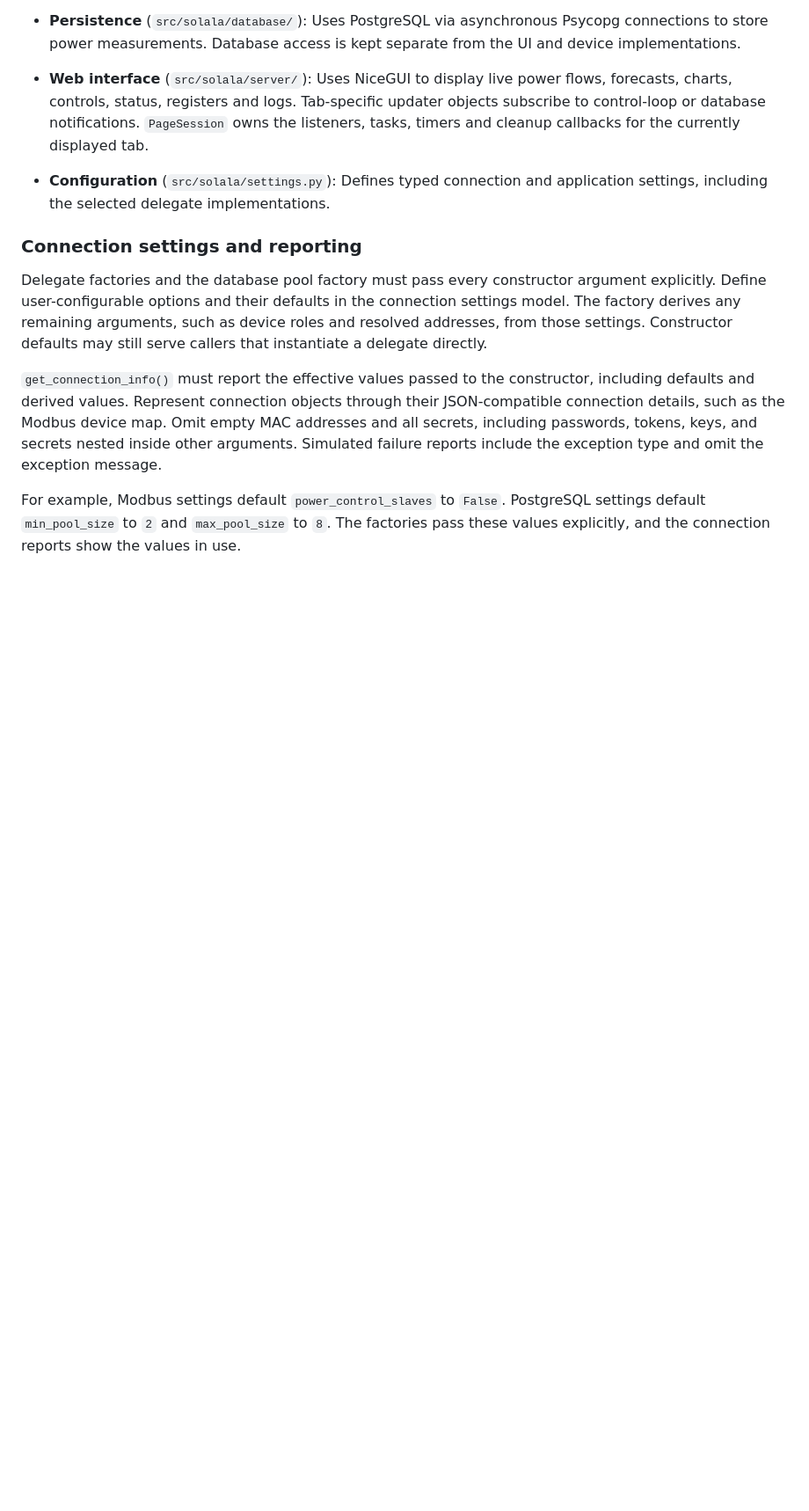
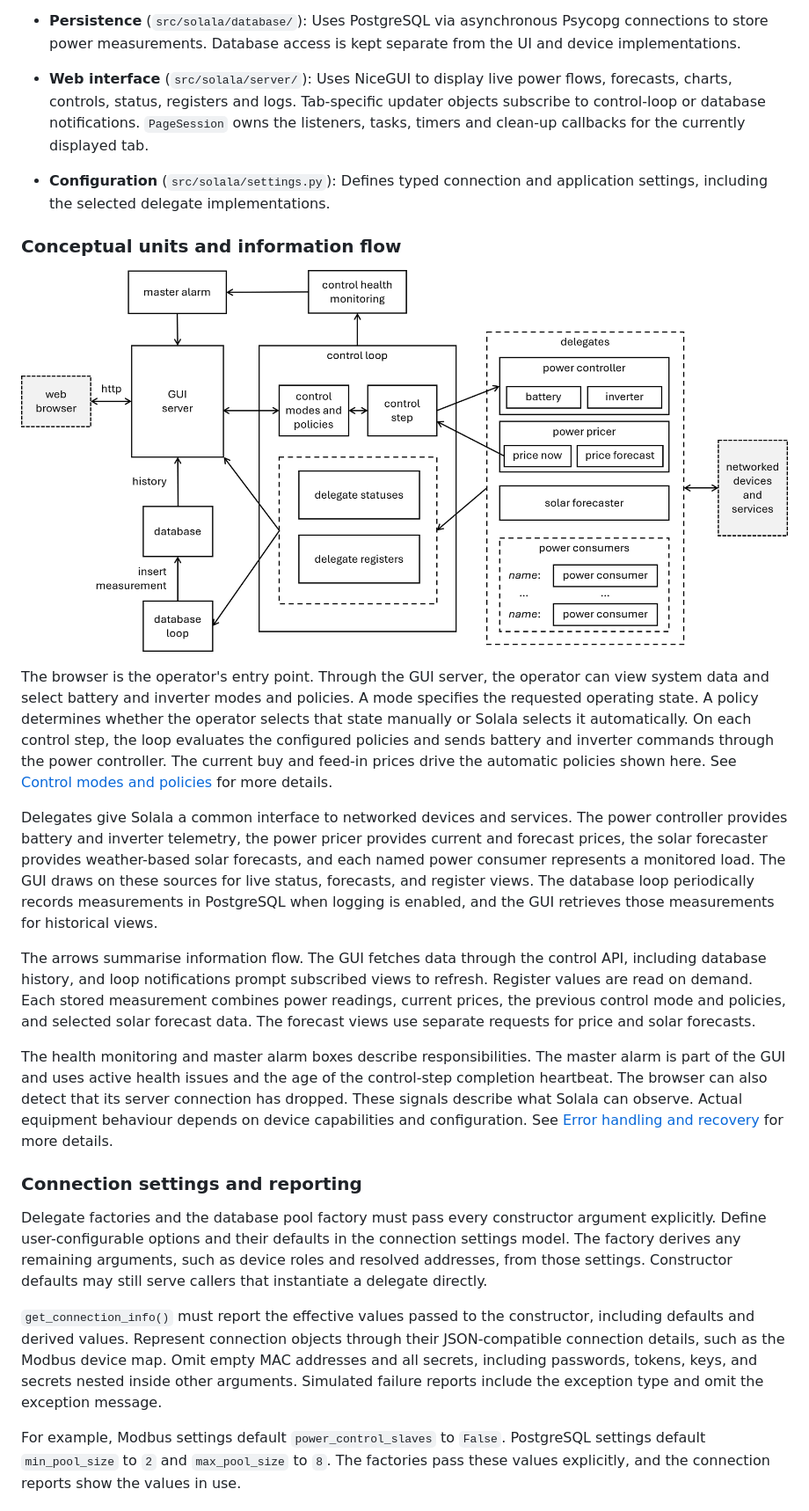
Before and after one commit to ropeless/solala, a Markdown page: docs/architecture.md, the part around one of its changes. Shown at 88% size. Rendered like a GitHub page; pictures changed too: docs/images/solala-information-flow.png (added); blank space fills up the shorter version.

Commit message:
documentation improvements.

```diff
--- a/docs/architecture.md
+++ b/docs/architecture.md
@@ -30,11 +30,47 @@ used to implement them. The main components are:
 - **Web interface** (`src/solala/server/`): Uses NiceGUI to display live power
   flows, forecasts, charts, controls, status, registers and logs. Tab-specific
   updater objects subscribe to control-loop or database notifications.
-  `PageSession` owns the listeners, tasks, timers and cleanup callbacks for
+  `PageSession` owns the listeners, tasks, timers and clean-up callbacks for
   the currently displayed tab.
 
 - **Configuration** (`src/solala/settings.py`): Defines typed connection and
   application settings, including the selected delegate implementations.
+
+### Conceptual units and information flow
+
+![Solala information flow between the browser, GUI server, control loop,
+delegates, database loop, and master alarm](images/solala-information-flow.png)
+
+The browser is the operator's entry point. Through the GUI server, the operator
+can view system data and select battery and inverter modes and policies. A mode
+specifies the requested operating state. A policy determines whether the
+operator selects that state manually or Solala selects it automatically. On
+each control step, the loop evaluates the configured policies and sends battery
+and inverter commands through the power controller. The current buy and feed-in
+prices drive the automatic policies shown here.
+See [Control modes and policies](control.md) for more details.
+
+Delegates give Solala a common interface to networked devices and services.
+The power controller provides battery and inverter telemetry, the power pricer
+provides current and forecast prices, the solar forecaster provides weather-based
+solar forecasts, and each named power consumer represents a monitored load.
+The GUI draws on these sources for live status, forecasts, and register views.
+The database loop periodically records measurements in PostgreSQL when logging
+is enabled, and the GUI retrieves those measurements for historical views.
+
+The arrows summarise information flow. The GUI fetches data through the control
+API, including database history, and loop notifications prompt subscribed views
+to refresh. Register values are read on demand. Each stored measurement combines
+power readings, current prices, the previous control mode and policies, and
+selected solar forecast data. The forecast views use separate requests for
+price and solar forecasts.
+
+The health monitoring and master alarm boxes describe responsibilities. The
+master alarm is part of the GUI and uses active health issues and the age of the
+control-step completion heartbeat. The browser can also detect that its server
+connection has dropped. These signals describe what Solala can observe. Actual
+equipment behaviour depends on device capabilities and configuration.
+See [Error handling and recovery](error_handling.md#system-health-and-master-alarm) for more details.
 
 ### Connection settings and reporting
 
```
Also changed, not shown: other parts of docs/architecture.md (+1 -13 lines), docs/development.md (+2 -2 lines).
